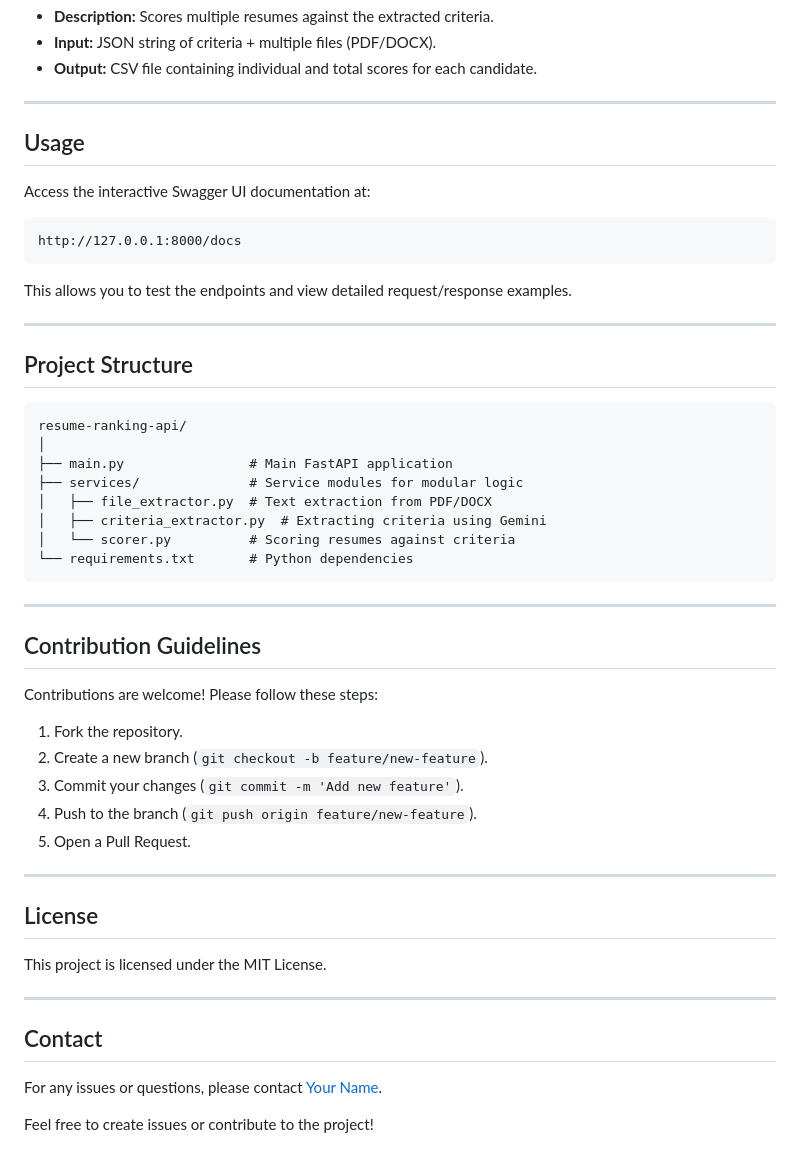
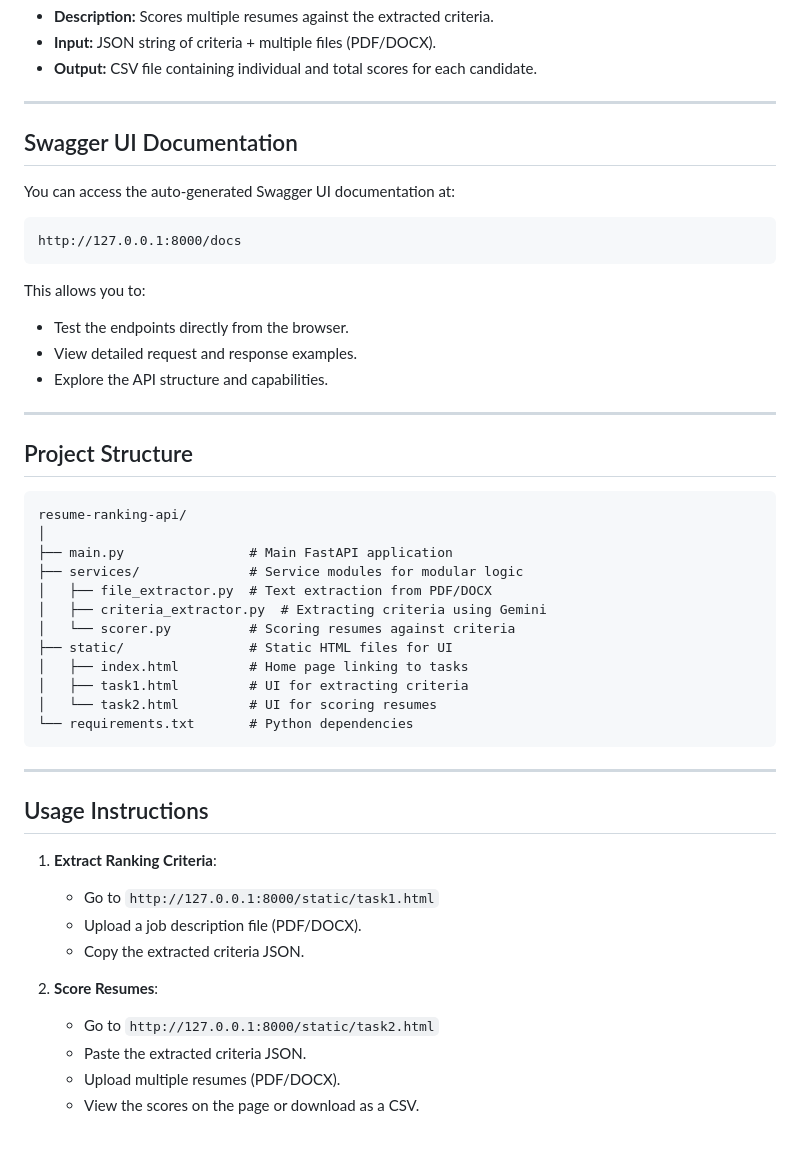
Before and after one commit to Leman5/Resume-Ranking-API, a Markdown page: README.md, the part around one of its changes. Drawn GitHub-style.

````diff
--- a/README.md
+++ b/README.md
@@ -82,12 +115,16 @@ POST /score-resumes
 
 ---
 
-## Usage
-Access the interactive Swagger UI documentation at:
+## Swagger UI Documentation
+
+You can access the auto-generated Swagger UI documentation at:
 ```
 http://127.0.0.1:8000/docs
 ```
-This allows you to test the endpoints and view detailed request/response examples.
+This allows you to:
+- Test the endpoints directly from the browser.
+- View detailed request and response examples.
+- Explore the API structure and capabilities.
 
 ---
 
@@ -100,27 +137,24 @@ resume-ranking-api/
 │   ├── file_extractor.py  # Text extraction from PDF/DOCX
 │   ├── criteria_extractor.py  # Extracting criteria using Gemini
 │   └── scorer.py          # Scoring resumes against criteria
+├── static/                # Static HTML files for UI
+│   ├── index.html         # Home page linking to tasks
+│   ├── task1.html         # UI for extracting criteria
+│   └── task2.html         # UI for scoring resumes
 └── requirements.txt       # Python dependencies
 ```
 
 ---
 
-## Contribution Guidelines
-Contributions are welcome! Please follow these steps:
-1. Fork the repository.
-2. Create a new branch (`git checkout -b feature/new-feature`).
-3. Commit your changes (`git commit -m 'Add new feature'`).
-4. Push to the branch (`git push origin feature/new-feature`).
-5. Open a Pull Request.
+## Usage Instructions
 
----
+1. **Extract Ranking Criteria**:
+   - Go to `http://127.0.0.1:8000/static/task1.html`
+   - Upload a job description file (PDF/DOCX).
+   - Copy the extracted criteria JSON.
 
-## License
-This project is licensed under the MIT License.
-
----
-
-## Contact
-For any issues or questions, please contact [Your Name](mailto:your.email@example.com).
-
-Feel free to create issues or contribute to the project!
+2. **Score Resumes**:
+   - Go to `http://127.0.0.1:8000/static/task2.html`
+   - Paste the extracted criteria JSON.
+   - Upload multiple resumes (PDF/DOCX).
+   - View the scores on the page or download as a CSV.
````
Also changed, not shown: other parts of README.md (+42 -9 lines).
